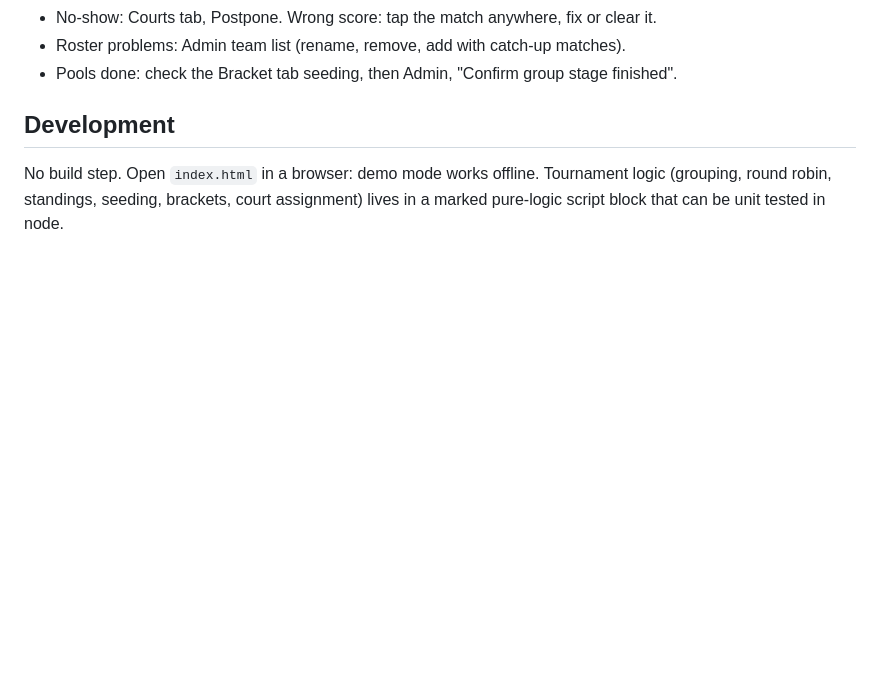
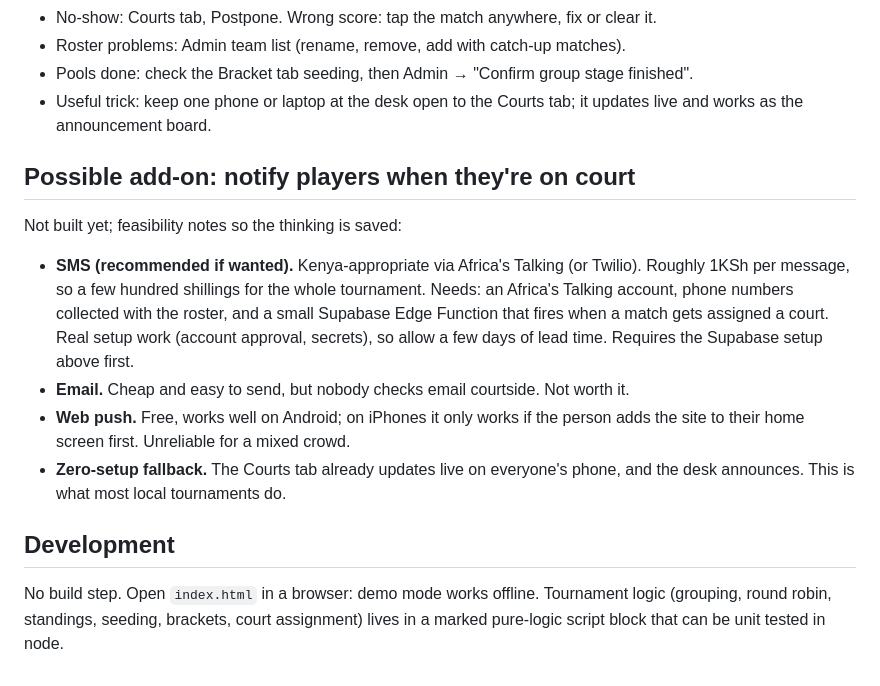
Before and after one commit to drewburd4/nairobi-open, a Markdown page: README.md, the part around one of its changes. Drawn GitHub-style; blank space fills up the shorter version.

```diff
--- a/README.md
+++ b/README.md
@@ -30,6 +45,16 @@ A one-file tournament app: group stages, court assignments, public score entry,
 - No-show: Courts tab, Postpone. Wrong score: tap the match anywhere, fix or clear it.
 - Roster problems: Admin team list (rename, remove, add with catch-up matches).
-- Pools done: check the Bracket tab seeding, then Admin, "Confirm group stage finished".
+- Pools done: check the Bracket tab seeding, then Admin → "Confirm group stage finished".
+- Useful trick: keep one phone or laptop at the desk open to the Courts tab; it updates live and works as the announcement board.
+
+## Possible add-on: notify players when they're on court
+
+Not built yet; feasibility notes so the thinking is saved:
+
+- **SMS (recommended if wanted).** Kenya-appropriate via Africa's Talking (or Twilio). Roughly 1KSh per message, so a few hundred shillings for the whole tournament. Needs: an Africa's Talking account, phone numbers collected with the roster, and a small Supabase Edge Function that fires when a match gets assigned a court. Real setup work (account approval, secrets), so allow a few days of lead time. Requires the Supabase setup above first.
+- **Email.** Cheap and easy to send, but nobody checks email courtside. Not worth it.
+- **Web push.** Free, works well on Android; on iPhones it only works if the person adds the site to their home screen first. Unreliable for a mixed crowd.
+- **Zero-setup fallback.** The Courts tab already updates live on everyone's phone, and the desk announces. This is what most local tournaments do.
 
 ## Development
 
```
Also changed, not shown: other parts of README.md (+26 -11 lines).
